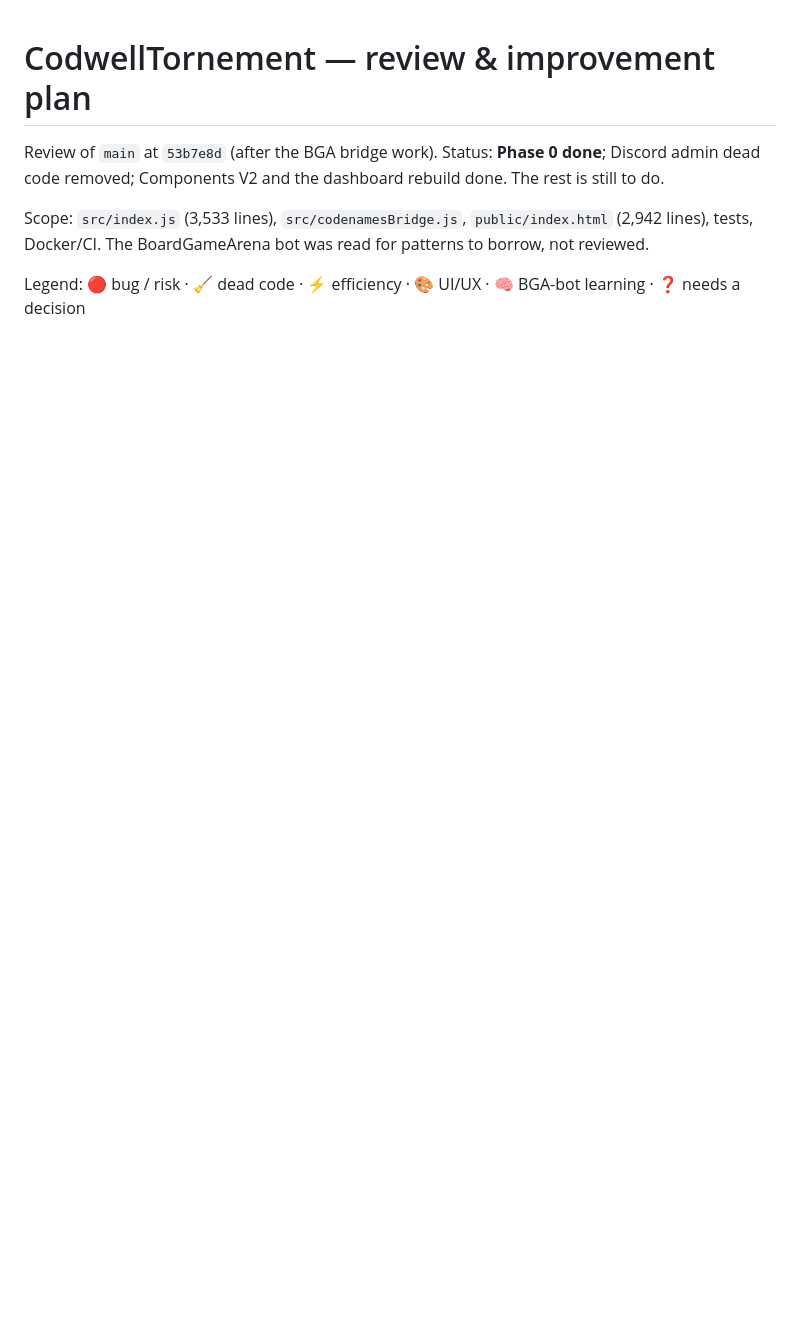
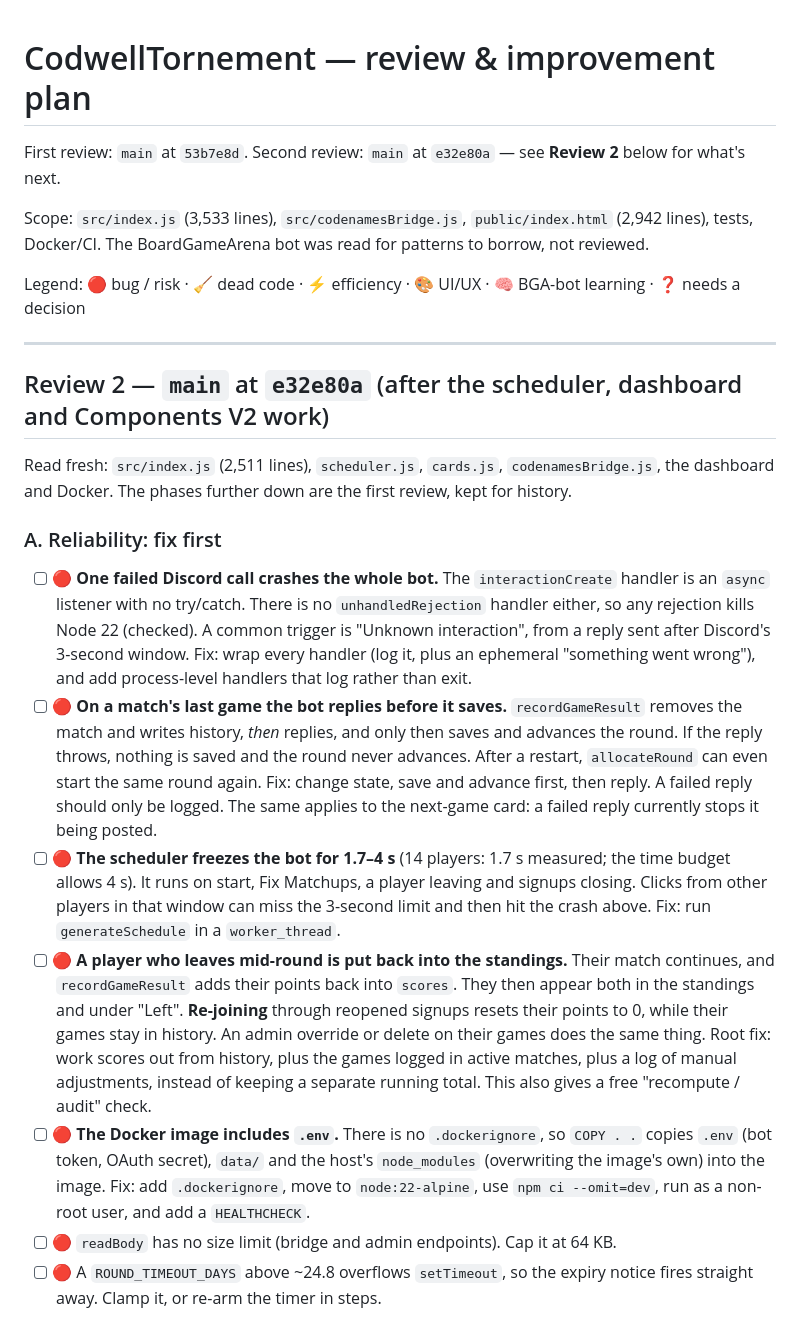
Before and after one commit to Stayingfalse/CodwellTornement, a Markdown page: docs/review-plan.md, the part around one of its changes. GitHub-like rendering; blank space fills up the shorter version.

Commit message:
Add second code review to the plan
Co-Authored-By: Claude Opus 5.5 <noreply@anthropic.com>
Claude-Session: https://claude.ai/code/session_01GyVguWn74N6QviweJzNxgT

```diff
--- a/docs/review-plan.md
+++ b/docs/review-plan.md
@@ -1,8 +1,36 @@
 # CodwellTornement — review & improvement plan
 
-Review of `main` at `53b7e8d` (after the BGA bridge work). Status: **Phase 0 done**; Discord admin dead code removed; Components V2 and the dashboard rebuild done. The rest is still to do.
+First review: `main` at `53b7e8d`. Second review: `main` at `e32e80a` — see **Review 2** below for what's next.
 
 Scope: `src/index.js` (3,533 lines), `src/codenamesBridge.js`, `public/index.html` (2,942 lines),
 tests, Docker/CI. The BoardGameArena bot was read for patterns to borrow, not reviewed.
 
 Legend: 🔴 bug / risk · 🧹 dead code · ⚡ efficiency · 🎨 UI/UX · 🧠 BGA-bot learning · ❓ needs a decision
+
+---
+
+## Review 2 — `main` at `e32e80a` (after the scheduler, dashboard and Components V2 work)
+
+Read fresh: `src/index.js` (2,511 lines), `scheduler.js`, `cards.js`, `codenamesBridge.js`, the dashboard and Docker. The phases further down are the first review, kept for history.
+
+### A. Reliability: fix first
+- [ ] 🔴 **One failed Discord call crashes the whole bot.** The `interactionCreate` handler is an `async` listener with no try/catch.
+      There is no `unhandledRejection` handler either, so any rejection kills Node 22 (checked).
+      A common trigger is "Unknown interaction", from a reply sent after Discord's 3-second window.
+      Fix: wrap every handler (log it, plus an ephemeral "something went wrong"), and add process-level handlers that log rather than exit.
+- [ ] 🔴 **On a match's last game the bot replies before it saves.** `recordGameResult` removes the match and writes history, *then* replies, and only then saves and advances the round.
+      If the reply throws, nothing is saved and the round never advances. After a restart, `allocateRound` can even start the same round again.
+      Fix: change state, save and advance first, then reply. A failed reply should only be logged.
+      The same applies to the next-game card: a failed reply currently stops it being posted.
+- [ ] 🔴 **The scheduler freezes the bot for 1.7–4 s** (14 players: 1.7 s measured; the time budget allows 4 s).
+      It runs on start, Fix Matchups, a player leaving and signups closing. Clicks from other players in that window can miss the 3-second limit and then hit the crash above.
+      Fix: run `generateSchedule` in a `worker_thread`.
+- [ ] 🔴 **A player who leaves mid-round is put back into the standings.** Their match continues, and `recordGameResult` adds their points back into `scores`. They then appear both in the standings and under "Left".
+      **Re-joining** through reopened signups resets their points to 0, while their games stay in history.
+      An admin override or delete on their games does the same thing.
+      Root fix: work scores out from history, plus the games logged in active matches, plus a log of manual adjustments, instead of keeping a separate running total. This also gives a free "recompute / audit" check.
+- [ ] 🔴 **The Docker image includes `.env`.** There is no `.dockerignore`, so `COPY . .` copies `.env` (bot token, OAuth secret), `data/` and the host's `node_modules` (overwriting the image's own) into the image.
+      Fix: add `.dockerignore`, move to `node:22-alpine`, use `npm ci --omit=dev`, run as a non-root user, and add a `HEALTHCHECK`.
+- [ ] 🔴 `readBody` has no size limit (bridge and admin endpoints). Cap it at 64 KB.
+- [ ] 🔴 A `ROUND_TIMEOUT_DAYS` above ~24.8 overflows `setTimeout`, so the expiry notice fires straight away. Clamp it, or re-arm the timer in steps.
+
```
Also changed, not shown: other parts of docs/review-plan.md (+28 -0 lines).
